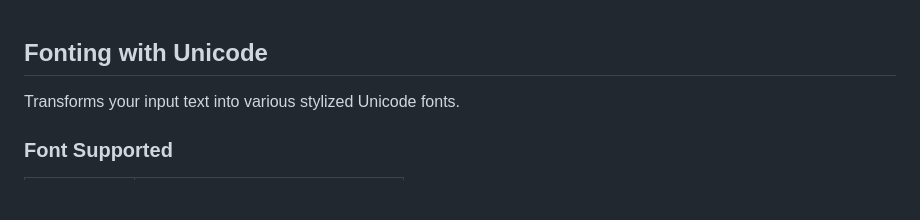
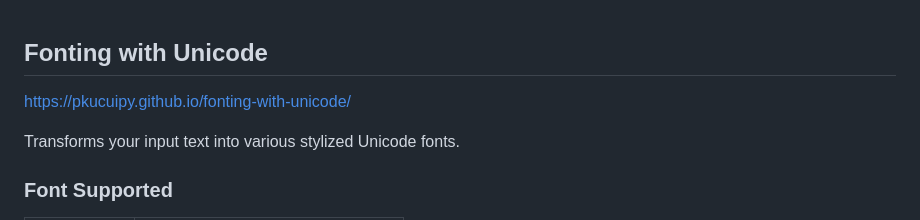
Before and after one commit to PkuCuipy/fonting-with-unicode, a Markdown page: README.md, the part around one of its changes. Rendered like a GitHub page; blank space fills up the shorter version.

```diff
--- a/README.md
+++ b/README.md
@@ -1,4 +1,6 @@
 ## Fonting with Unicode
+
+https://pkucuipy.github.io/fonting-with-unicode/
 
 Transforms your input text into various stylized Unicode fonts.
 
```
Also changed, not shown: other parts of README.md (+1 -1 lines).
